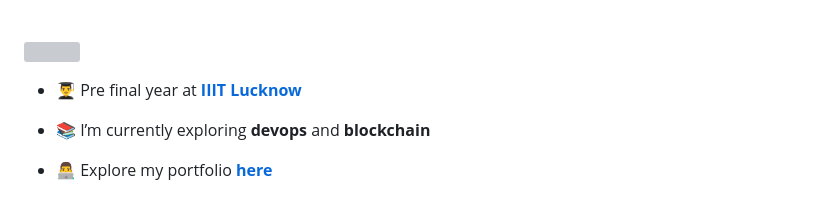
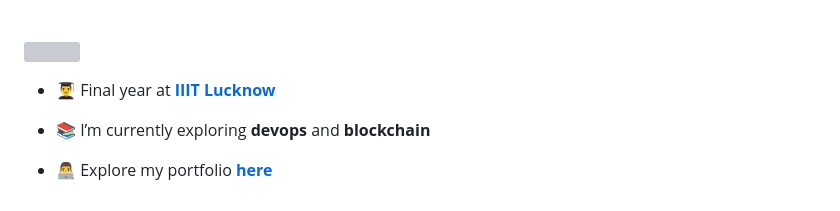
Before and after one commit to Apoorvakothari/Apoorvakothari, a Markdown page: README.md, the part around the change. Rendered like a GitHub page; grey boxes are pictures that could not be loaded.

```diff
--- a/README.md
+++ b/README.md
@@ -20,7 +20,7 @@
 
 <a href="#" ><img width="400" align="right" style="margin-lefts:25x;" height="auto" src="https://i.imgur.com/iXuL1HG.png"/></a>
 
-- 👨‍🎓 Pre final year at **[IIIT Lucknow](https://iiitl.ac.in/)**
+- 👨‍🎓 Final year at **[IIIT Lucknow](https://iiitl.ac.in/)**
 
 - 📚 I’m currently exploring **devops** and **blockchain**
 
```
